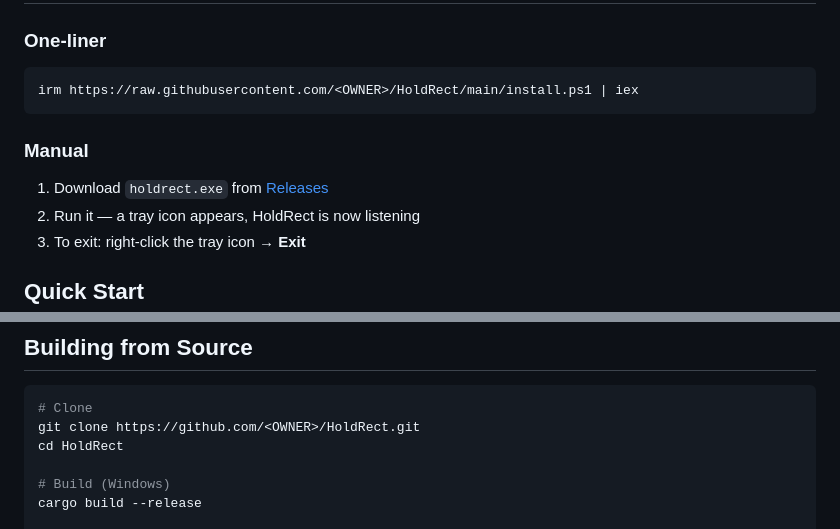
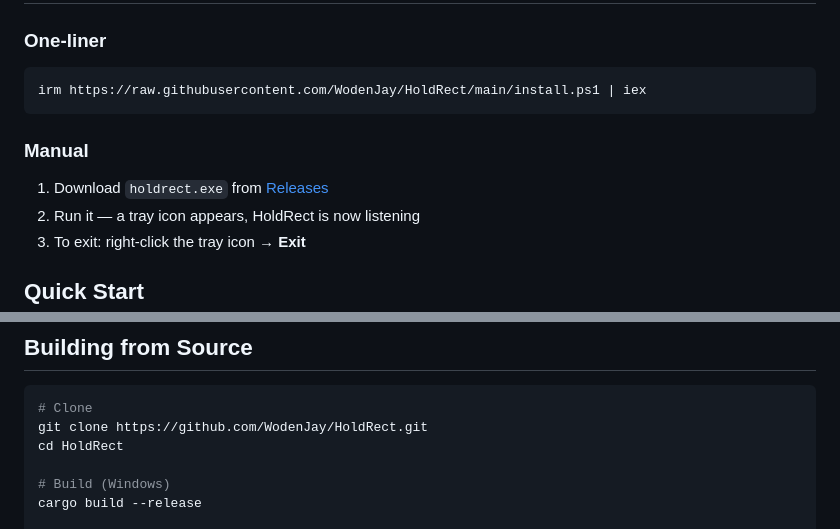
Before and after one commit to WodenJay/HoldRect, a Markdown page: README.md, 2 parts joined by grey strips. GitHub-like rendering.

Commit message:
docs: replace <OWNER> placeholder with WodenJay in README URLs

````diff
--- a/README.md
+++ b/README.md
@@ -25,7 +25,7 @@ A lightweight, always-on screen highlighter for recordings and presentations. Ze
 ### One-liner
 
 ```powershell
-irm https://raw.githubusercontent.com/<OWNER>/HoldRect/main/install.ps1 | iex
+irm https://raw.githubusercontent.com/WodenJay/HoldRect/main/install.ps1 | iex
 ```
 
 ### Manual
@@ -84,7 +84,7 @@ HoldRect's differentiators: rainbow flow animation, modifier+drag interaction, p
 
 ```bash
 # Clone
-git clone https://github.com/<OWNER>/HoldRect.git
+git clone https://github.com/WodenJay/HoldRect.git
 cd HoldRect
 
 # Build (Windows)
````
Also changed, not shown: other parts of README.md (+1 -1 lines).
